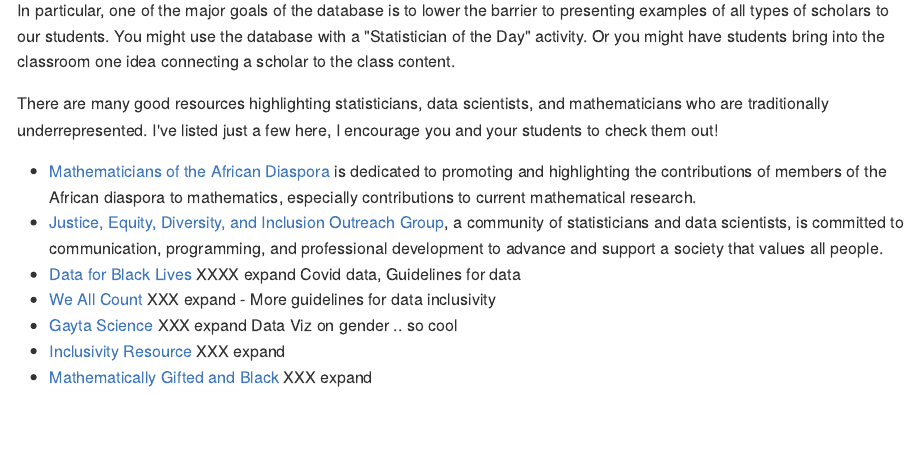
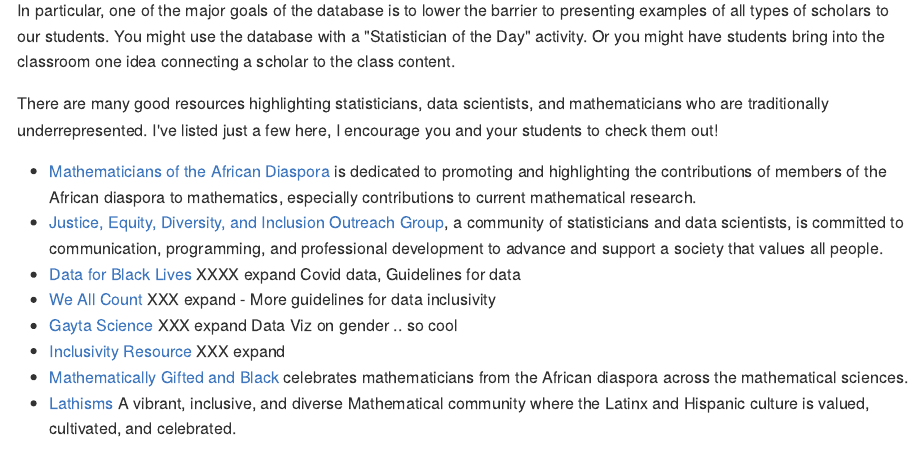
Before and after one commit to hardin47/CURV, an R Markdown document (docs/index.Rmd): the page in a window 1100 px wide, from 70 px down. The pictures show the output file docs/index.md that the author committed with the source, drawn offline in the style of GitHub.

Commit message:
lathisms

```diff
--- a/docs/index.Rmd
+++ b/docs/index.Rmd
@@ -24,7 +24,8 @@
 * [Gayta Science](https://www.gaytascience.com/plot-me-genderfluid/) XXX expand
 Data Viz on gender .. so cool
 * [Inclusivity Resource](https://blogs.ams.org/inclusionexclusion/2020/11/16/building-gender-and-sexuality-allyship-in-the-mathematics-community/) XXX expand
-* [Mathematically Gifted and Black](https://mathematicallygiftedandblack.com/) XXX expand
+* [Mathematically Gifted and Black](https://mathematicallygiftedandblack.com/) celebrates mathematicians from the African diaspora across the mathematical sciences.
+* [Lathisms](https://www.lathisms.org/) A vibrant, inclusive, and diverse Mathematical community where the Latinx and Hispanic culture is valued, cultivated, and celebrated.
 
 <iframe src = "https://hardin47.github.io/CURV/scholars/scholars_table.html" height="600px" width="100%" style="border:none;"></iframe>
 
```
Also changed, not shown: docs/index.md.
